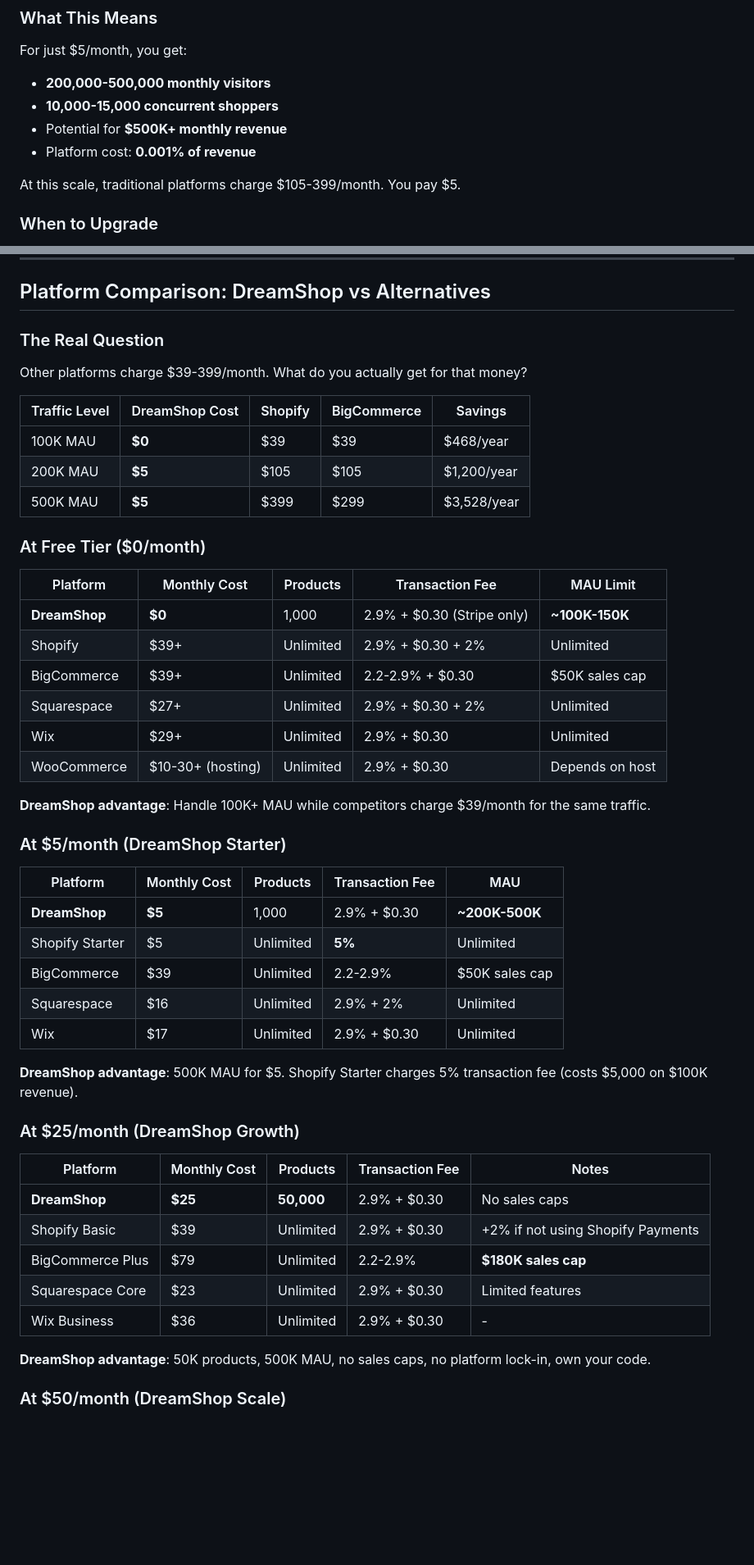
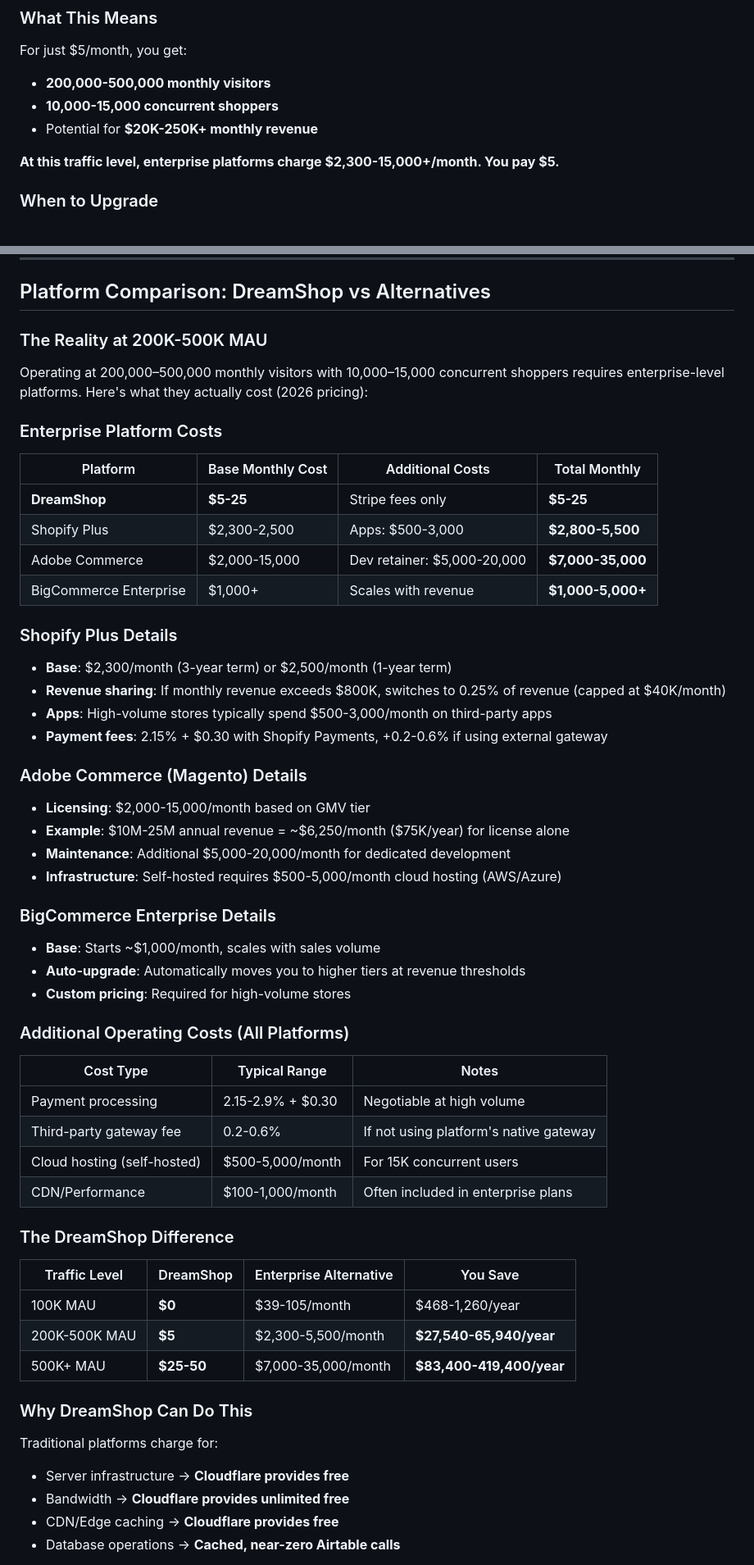
Before and after one commit to starlitlog/dreamshop, a Markdown page: docs/COSTS_AND_SCALING.md, 2 parts joined by grey strips. Shown at 82% size. GitHub-like rendering; blank space fills up the shorter version.

Commit message:
costs and scaling

```diff
--- a/docs/COSTS_AND_SCALING.md
+++ b/docs/COSTS_AND_SCALING.md
@@ -86,10 +86,9 @@ Most businesses paying $39-399/month on Shopify or BigCommerce don't come close
 For just $5/month, you get:
 - **200,000-500,000 monthly visitors**
 - **10,000-15,000 concurrent shoppers**
-- Potential for **$500K+ monthly revenue**
-- Platform cost: **0.001% of revenue**
+- Potential for **$20K-250K+ monthly revenue**
 
-At this scale, traditional platforms charge $105-399/month. You pay $5.
+**At this traffic level, enterprise platforms charge $2,300-15,000+/month. You pay $5.**
 
 ### When to Upgrade
 
@@ -192,52 +191,58 @@ At this point, consider migrating from Airtable to a more scalable database.
 
 ## Platform Comparison: DreamShop vs Alternatives
 
-### The Real Question
+### The Reality at 200K-500K MAU
 
-Other platforms charge $39-399/month. What do you actually get for that money?
+Operating at 200,000–500,000 monthly visitors with 10,000–15,000 concurrent shoppers requires enterprise-level platforms. Here's what they actually cost (2026 pricing):
 
-| Traffic Level | DreamShop Cost | Shopify | BigCommerce | Savings |
-|---------------|----------------|---------|-------------|---------|
-| 100K MAU | **$0** | $39 | $39 | $468/year |
-| 200K MAU | **$5** | $105 | $105 | $1,200/year |
-| 500K MAU | **$5** | $399 | $299 | $3,528/year |
+### Enterprise Platform Costs
 
-### At Free Tier ($0/month)
+| Platform | Base Monthly Cost | Additional Costs | Total Monthly |
+|----------|-------------------|------------------|---------------|
+| **DreamShop** | **$5-25** | Stripe fees only | **$5-25** |
+| Shopify Plus | $2,300-2,500 | Apps: $500-3,000 | **$2,800-5,500** |
+| Adobe Commerce | $2,000-15,000 | Dev retainer: $5,000-20,000 | **$7,000-35,000** |
+| BigCommerce Enterprise | $1,000+ | Scales with revenue | **$1,000-5,000+** |
 
-| Platform | Monthly Cost | Products | Transaction Fee | MAU Limit |
-|----------|-------------|----------|-----------------|-----------|
-| **DreamShop** | **$0** | 1,000 | 2.9% + $0.30 (Stripe only) | **~100K-150K** |
-| Shopify | $39+ | Unlimited | 2.9% + $0.30 + 2% | Unlimited |
-| BigCommerce | $39+ | Unlimited | 2.2-2.9% + $0.30 | $50K sales cap |
-| Squarespace | $27+ | Unlimited | 2.9% + $0.30 + 2% | Unlimited |
-| Wix | $29+ | Unlimited | 2.9% + $0.30 | Unlimited |
-| WooCommerce | $10-30+ (hosting) | Unlimited | 2.9% + $0.30 | Depends on host |
+### Shopify Plus Details
+- **Base**: $2,300/month (3-year term) or $2,500/month (1-year term)
+- **Revenue sharing**: If monthly revenue exceeds $800K, switches to 0.25% of revenue (capped at $40K/month)
+- **Apps**: High-volume stores typically spend $500-3,000/month on third-party apps
+- **Payment fees**: 2.15% + $0.30 with Shopify Payments, +0.2-0.6% if using external gateway
 
-**DreamShop advantage**: Handle 100K+ MAU while competitors charge $39/month for the same traffic.
+### Adobe Commerce (Magento) Details
+- **Licensing**: $2,000-15,000/month based on GMV tier
+- **Example**: $10M-25M annual revenue = ~$6,250/month ($75K/year) for license alone
+- **Maintenance**: Additional $5,000-20,000/month for dedicated development
+- **Infrastructure**: Self-hosted requires $500-5,000/month cloud hosting (AWS/Azure)
 
-### At $5/month (DreamShop Starter)
+### BigCommerce Enterprise Details
+- **Base**: Starts ~$1,000/month, scales with sales volume
+- **Auto-upgrade**: Automatically moves you to higher tiers at revenue thresholds
+- **Custom pricing**: Required for high-volume stores
 
-| Platform | Monthly Cost | Products | Transaction Fee | MAU |
-|----------|-------------|----------|-----------------|-----|
-| **DreamShop** | **$5** | 1,000 | 2.9% + $0.30 | **~200K-500K** |
-| Shopify Starter | $5 | Unlimited | **5%** | Unlimited |
-| BigCommerce | $39 | Unlimited | 2.2-2.9% | $50K sales cap |
-| Squarespace | $16 | Unlimited | 2.9% + 2% | Unlimited |
-| Wix | $17 | Unlimited | 2.9% + $0.30 | Unlimited |
+### Additional Operating Costs (All Platforms)
 
-**DreamShop advantage**: 500K MAU for $5. Shopify Starter charges 5% transaction fee (costs $5,000 on $100K revenue).
+| Cost Type | Typical Range | Notes |
+|-----------|---------------|-------|
+| Payment processing | 2.15-2.9% + $0.30 | Negotiable at high volume |
+| Third-party gateway fee | 0.2-0.6% | If not using platform's native gateway |
+| Cloud hosting (self-hosted) | $500-5,000/month | For 15K concurrent users |
+| CDN/Performance | $100-1,000/month | Often included in enterprise plans |
 
-### At $25/month (DreamShop Growth)
+### The DreamShop Difference
 
-| Platform | Monthly Cost | Products | Transaction Fee | Notes |
-|----------|-------------|----------|-----------------|-------|
-| **DreamShop** | **$25** | **50,000** | 2.9% + $0.30 | No sales caps |
-| Shopify Basic | $39 | Unlimited | 2.9% + $0.30 | +2% if not using Shopify Payments |
-| BigCommerce Plus | $79 | Unlimited | 2.2-2.9% | **$180K sales cap** |
-| Squarespace Core | $23 | Unlimited | 2.9% + $0.30 | Limited features |
-| Wix Business | $36 | Unlimited | 2.9% + $0.30 | - |
+| Traffic Level | DreamShop | Enterprise Alternative | You Save |
+|---------------|-----------|------------------------|----------|
+| 100K MAU | **$0** | $39-105/month | $468-1,260/year |
+| 200K-500K MAU | **$5** | $2,300-5,500/month | **$27,540-65,940/year** |
+| 500K+ MAU | **$25-50** | $7,000-35,000/month | **$83,400-419,400/year** |
 
-**DreamShop advantage**: 50K products, 500K MAU, no sales caps, no platform lock-in, own your code.
+### Why DreamShop Can Do This
 
-### At $50/month (DreamShop Scale)
+Traditional platforms charge for:
+- Server infrastructure → **Cloudflare provides free**
+- Bandwidth → **Cloudflare provides unlimited free**
+- CDN/Edge caching → **Cloudflare provides free**
+- Database operations → **Cached, near-zero Airtable calls**
 
```
Also changed, not shown: other parts of docs/COSTS_AND_SCALING.md (+61 -66 lines).
